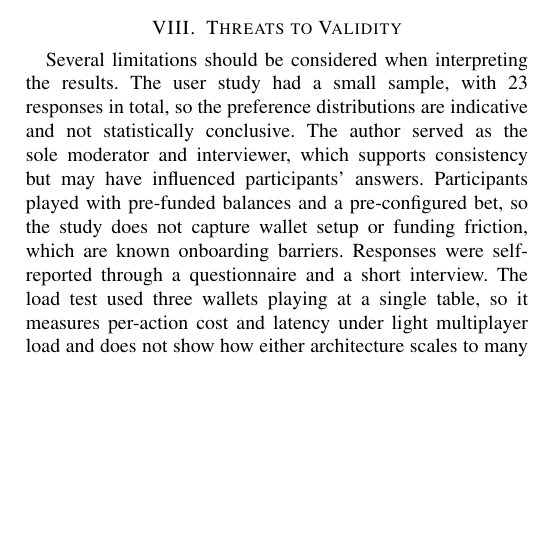
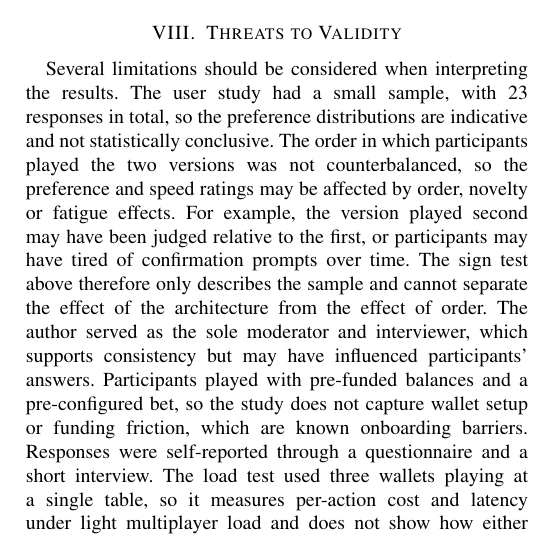
Before and after one commit to skathayat/BEST-2026, a LaTeX paper (conference_101719.tex): part of one column of page 8 of 9, cut so that both start at the same text, the shorter picture padded with empty space. Compiled offline with pdfLaTeX; a missing font is replaced by an installed copy or a similar font; a LaTeX package or settings file that is missing is left out.

Commit message:
Add order-effect limitation
Co-Authored-By: Claude Sonnet 5.5 <noreply@anthropic.com>
Claude-Session: https://claude.ai/code/session_01HHD8MeRwwStB6P5BGnDkY5

```diff
--- a/conference_101719.tex
+++ b/conference_101719.tex
@@ -559,8 +559,8 @@
     \item State clearly which parts of a hybrid design require trusting the backend, because the hybrid version relies on the operator to run the game logic and sign results honestly.
 \end{enumerate}
 
-\section{Threats to Validity}
-Several limitations should be considered when interpreting the results. The user study had a small sample, with 23 responses in total, so the preference distributions are indicative and not statistically conclusive. The author served as the sole moderator and interviewer, which supports consistency but may have influenced participants' answers. Participants played with pre-funded balances and a pre-configured bet, so the study does not capture wallet setup or funding friction, which are known onboarding barriers. Responses were self-reported through a questionnaire and a short interview. The load test used three wallets playing at a single table, so it measures per-action cost and latency under light multiplayer load and does not show how either architecture scales to many concurrent players. Only one game, Blackjack, was studied, so the findings may not transfer to other game genres or to higher-stakes settings. Finally, the cost comparison depends on who pays for settlement: in the hybrid version the operator's oracle pays for finalizing the game, which lowers the player's cost but not the total cost of the system.
+\section{Threats to Validity}\label{sec:threats}
+Several limitations should be considered when interpreting the results. The user study had a small sample, with 23 responses in total, so the preference distributions are indicative and not statistically conclusive. The order in which participants played the two versions was not counterbalanced, so the preference and speed ratings may be affected by order, novelty or fatigue effects. For example, the version played second may have been judged relative to the first, or participants may have tired of confirmation prompts over time. The sign test above therefore only describes the sample and cannot separate the effect of the architecture from the effect of order. The author served as the sole moderator and interviewer, which supports consistency but may have influenced participants' answers. Participants played with pre-funded balances and a pre-configured bet, so the study does not capture wallet setup or funding friction, which are known onboarding barriers. Responses were self-reported through a questionnaire and a short interview. The load test used three wallets playing at a single table, so it measures per-action cost and latency under light multiplayer load and does not show how either architecture scales to many concurrent players. Only one game, Blackjack, was studied, so the findings may not transfer to other game genres or to higher-stakes settings. Finally, the cost comparison depends on who pays for settlement: in the hybrid version the operator's oracle pays for finalizing the game, which lowers the player's cost but not the total cost of the system.
 
 \section{Concluding Remarks}
 This study highlights a fundamental trade-off in Web3 game design between decentralization and usability. The technical evaluation shows that fully on-chain architectures provide strong guarantees of transparency, verifiability, and trustlessness, but introduce significant friction through higher transaction costs and confirmation delays. These constraints negatively impact gameplay fluidity, making fully on-chain solutions less suitable for fast-paced or interaction-heavy gaming scenarios. In contrast, the hybrid architecture reduces on-chain load and latency and lowers user costs by offloading gameplay logic off-chain, resulting in a smoother and more responsive experience.
```
Also changed, not shown: conference_101719.tex (2 more changed lines).
